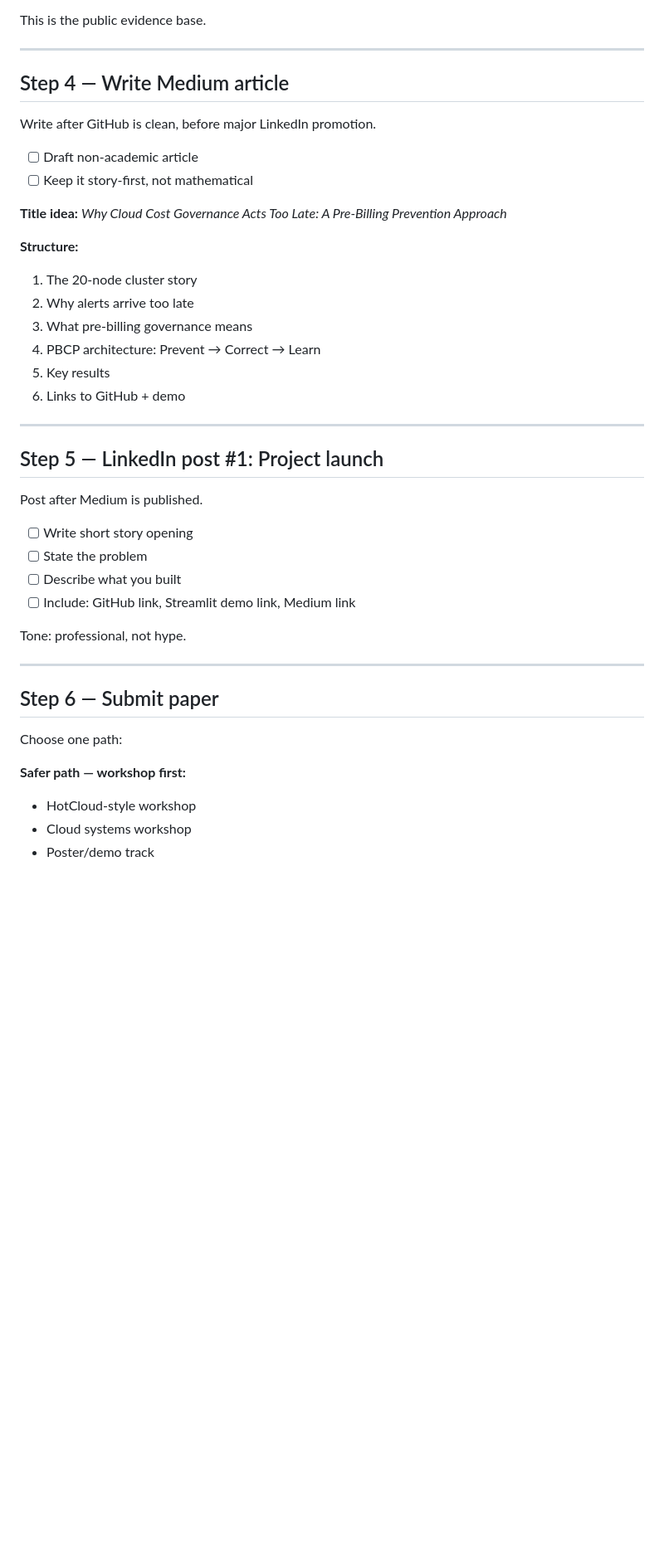
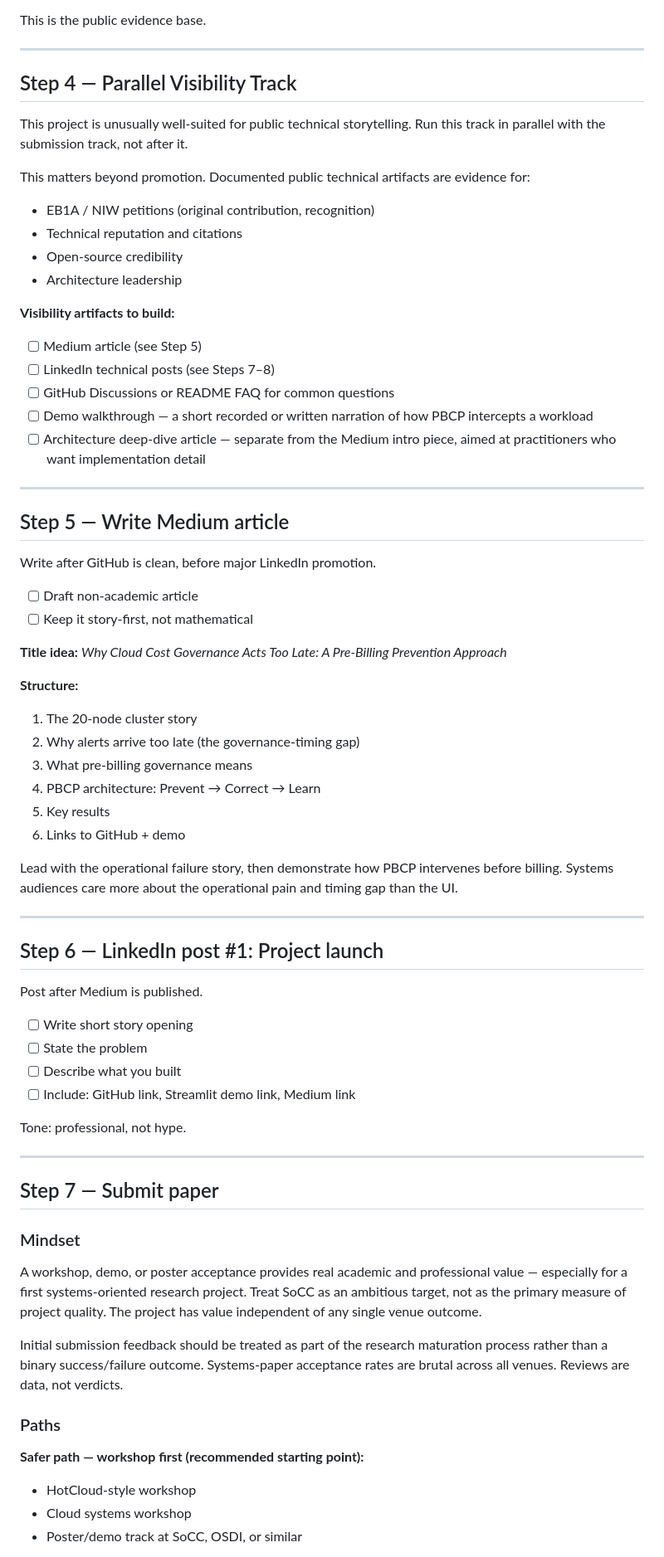
Before and after one commit to Keerthi-Rapolu/intent-aware-cloud-governance, a Markdown page: AFTER_PAPER_PLAN.md, the part around one of its changes. Shown at 83% size. Rendered like a GitHub page; blank space fills up the shorter version.

```diff
--- a/AFTER_PAPER_PLAN.md
+++ b/AFTER_PAPER_PLAN.md
@@ -47,7 +74,27 @@ This is the public evidence base.
 
 ---
 
-## Step 4 — Write Medium article
+## Step 4 — Parallel Visibility Track
+
+This project is unusually well-suited for public technical storytelling. Run this track in parallel with the submission track, not after it.
+
+This matters beyond promotion. Documented public technical artifacts are evidence for:
+- EB1A / NIW petitions (original contribution, recognition)
+- Technical reputation and citations
+- Open-source credibility
+- Architecture leadership
+
+**Visibility artifacts to build:**
+
+- [ ] Medium article (see Step 5)
+- [ ] LinkedIn technical posts (see Steps 7–8)
+- [ ] GitHub Discussions or README FAQ for common questions
+- [ ] Demo walkthrough — a short recorded or written narration of how PBCP intercepts a workload
+- [ ] Architecture deep-dive article — separate from the Medium intro piece, aimed at practitioners who want implementation detail
+
+---
+
+## Step 5 — Write Medium article
 
 Write after GitHub is clean, before major LinkedIn promotion.
 
@@ -58,15 +105,17 @@ Write after GitHub is clean, before major LinkedIn promotion.
 
 **Structure:**
 1. The 20-node cluster story
-2. Why alerts arrive too late
+2. Why alerts arrive too late (the governance-timing gap)
 3. What pre-billing governance means
 4. PBCP architecture: Prevent → Correct → Learn
 5. Key results
 6. Links to GitHub + demo
 
+Lead with the operational failure story, then demonstrate how PBCP intervenes before billing. Systems audiences care more about the operational pain and timing gap than the UI.
+
 ---
 
-## Step 5 — LinkedIn post #1: Project launch
+## Step 6 — LinkedIn post #1: Project launch
 
 Post after Medium is published.
 
@@ -79,12 +128,18 @@ Tone: professional, not hype.
 
 ---
 
-## Step 6 — Submit paper
+## Step 7 — Submit paper
 
-Choose one path:
+### Mindset
 
-**Safer path — workshop first:**
+A workshop, demo, or poster acceptance provides real academic and professional value — especially for a first systems-oriented research project. Treat SoCC as an ambitious target, not as the primary measure of project quality. The project has value independent of any single venue outcome.
+
+Initial submission feedback should be treated as part of the research maturation process rather than a binary success/failure outcome. Systems-paper acceptance rates are brutal across all venues. Reviews are data, not verdicts.
+
+### Paths
+
+**Safer path — workshop first (recommended starting point):**
 - HotCloud-style workshop
 - Cloud systems workshop
-- Poster/demo track
+- Poster/demo track at SoCC, OSDI, or similar
 
```
Also changed, not shown: other parts of AFTER_PAPER_PLAN.md (+56 -11 lines).
